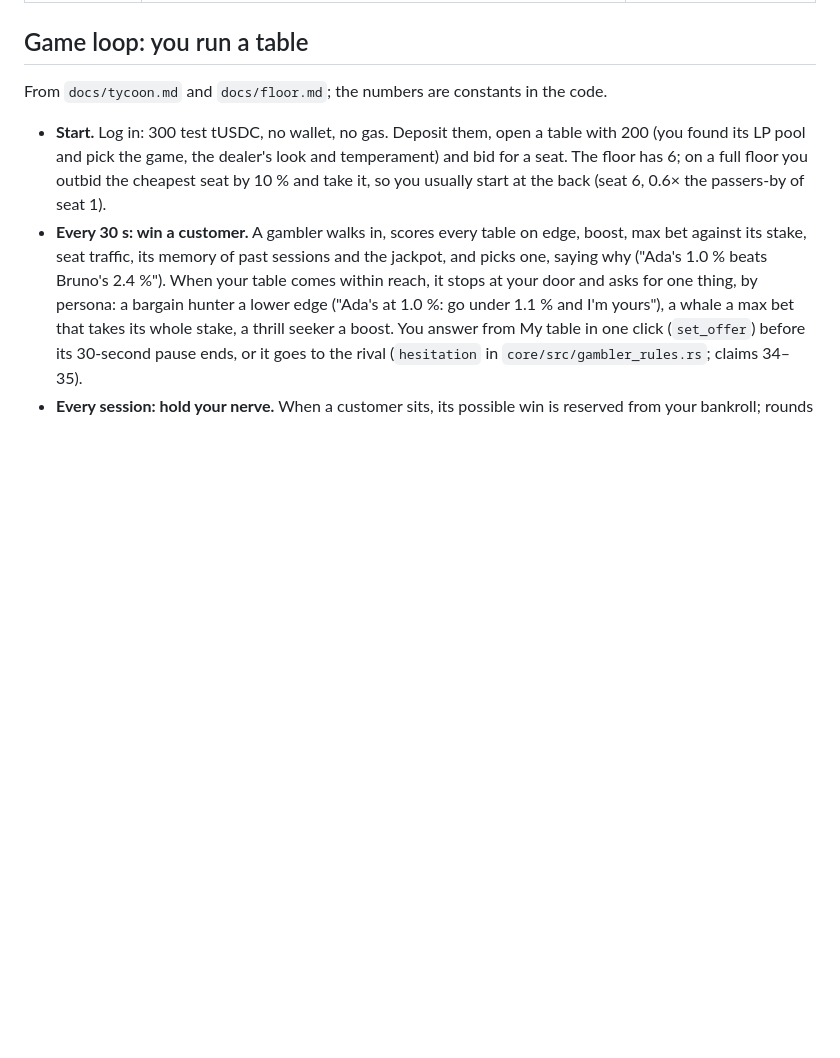
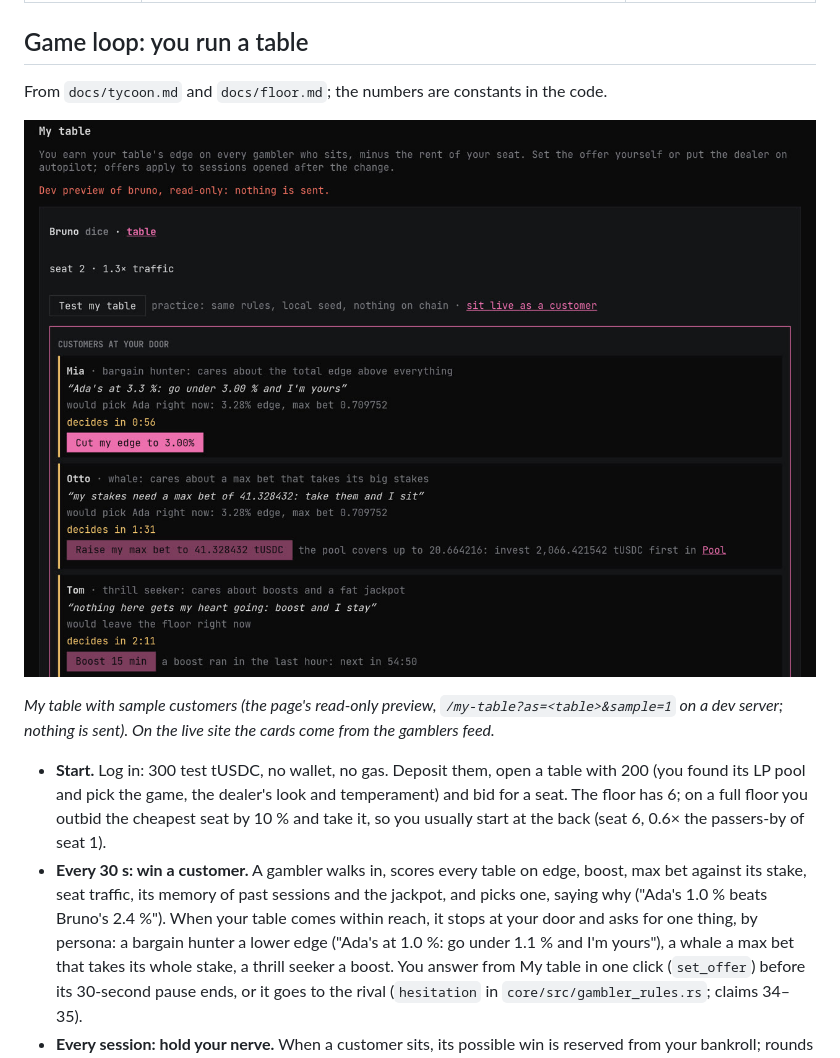
Before and after one commit to STOOOKEEE/tilt-house, a Markdown page: README.md, the part around the change. Drawn GitHub-style; pictures changed too: docs/media/owner-cockpit.jpg (added); blank space fills up the shorter version.

Commit message:
README: the owner's cockpit, pictured (preview with sample customers)

```diff
--- a/README.md
+++ b/README.md
@@ -99,6 +99,11 @@ chart." Hints: Memecoins, Token mechanics, NEP-141. Design: `docs/tilt.md`.
 ## Game loop: you run a table
 
 From `docs/tycoon.md` and `docs/floor.md`; the numbers are constants in the code.
+
+![My table, the owner's cockpit: customers at your door, each with its ask, a countdown and a one-click answer](docs/media/owner-cockpit.jpg)
+
+*My table with sample customers (the page's read-only preview, `/my-table?as=<table>&sample=1` on a dev
+server; nothing is sent). On the live site the cards come from the gamblers feed.*
 
 - **Start.** Log in: 300 test tUSDC, no wallet, no gas. Deposit them, open a table with 200 (you
   found its LP pool and pick the game, the dealer's look and temperament) and bid for a seat. The
```
